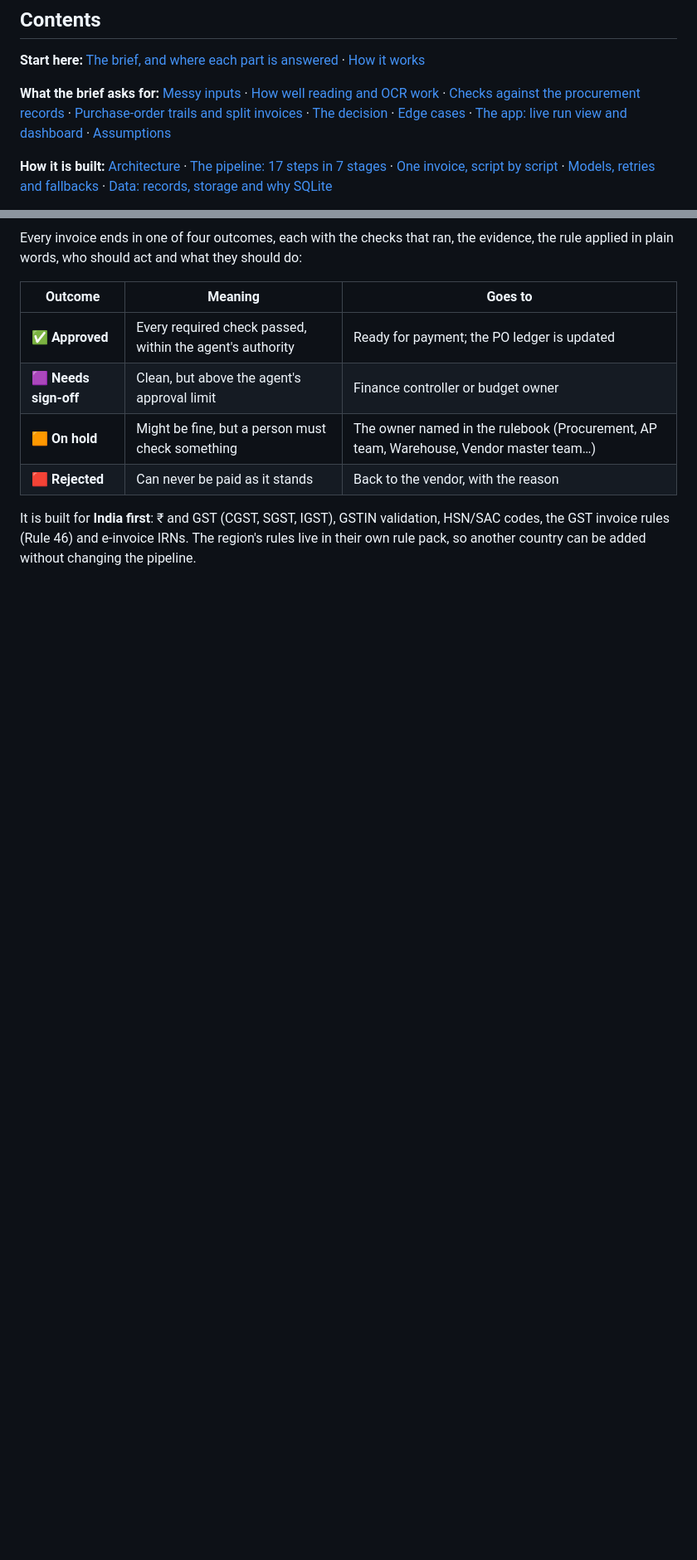
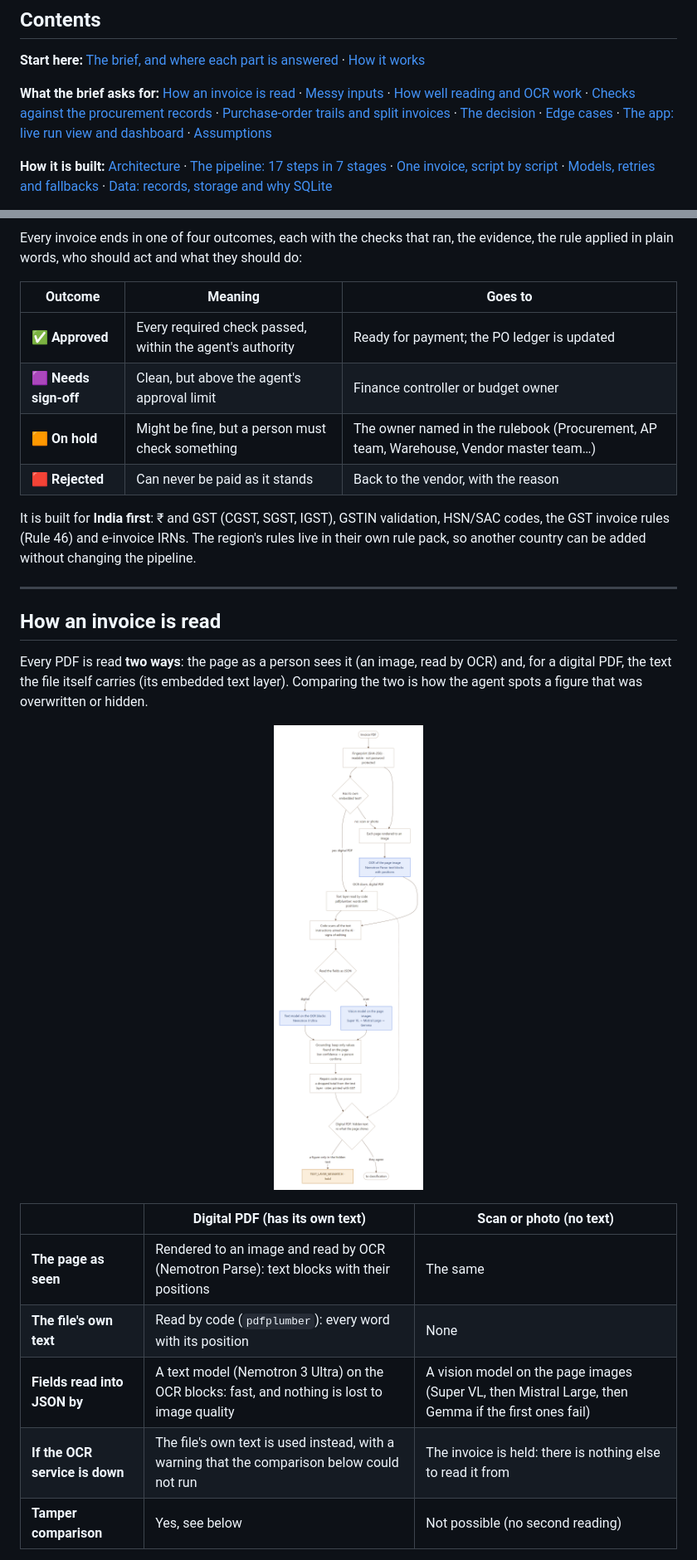
Before and after one commit to sh-yamm/Invoice-Automation-Agent, a Markdown page: README.md, 2 parts joined by grey strips. Shown at 83% size. Drawn GitHub-style; pictures changed too: docs/diagrams/13-reading-path.png (added); blank space fills up the shorter version.

Commit message:
docs: how an invoice is read (two readings, the code checks, the hidden-text comparison, where similarity is used), with a diagram

```diff
--- a/README.md
+++ b/README.md
@@ -12,7 +12,7 @@ An AI agent that does the work of an accounts-payable clerk for an Indian compan
 
 **Start here:** [The brief, and where each part is answered](#the-brief-and-where-each-part-is-answered) · [How it works](#how-it-works)
 
-**What the brief asks for:** [Messy inputs](#messy-inputs) · [How well reading and OCR work](#how-well-reading-and-ocr-work) · [Checks against the procurement records](#checks-against-the-procurement-records) · [Purchase-order trails and split invoices](#purchase-order-trails-and-split-invoices) · [The decision](#the-decision) · [Edge cases](#edge-cases) · [The app: live run view and dashboard](#the-app-live-run-view-and-dashboard) · [Assumptions](#assumptions)
+**What the brief asks for:** [How an invoice is read](#how-an-invoice-is-read) · [Messy inputs](#messy-inputs) · [How well reading and OCR work](#how-well-reading-and-ocr-work) · [Checks against the procurement records](#checks-against-the-procurement-records) · [Purchase-order trails and split invoices](#purchase-order-trails-and-split-invoices) · [The decision](#the-decision) · [Edge cases](#edge-cases) · [The app: live run view and dashboard](#the-app-live-run-view-and-dashboard) · [Assumptions](#assumptions)
 
 **How it is built:** [Architecture](#architecture) · [The pipeline: 17 steps in 7 stages](#the-pipeline-17-steps-in-7-stages) · [One invoice, script by script](#one-invoice-script-by-script) · [Models, retries and fallbacks](#models-retries-and-fallbacks) · [Data: records, storage and why SQLite](#data-records-storage-and-why-sqlite)
 
@@ -55,3 +55,20 @@ Every invoice ends in one of four outcomes, each with the checks that ran, the e
 | 🟥 **Rejected** | Can never be paid as it stands | Back to the vendor, with the reason |
 
 It is built for **India first**: ₹ and GST (CGST, SGST, IGST), GSTIN validation, HSN/SAC codes, the GST invoice rules (Rule 46) and e-invoice IRNs. The region's rules live in their own rule pack, so another country can be added without changing the pipeline.
+
+---
+
+## How an invoice is read
+
+Every PDF is read **two ways**: the page as a person sees it (an image, read by OCR) and, for a digital PDF, the text the file itself carries (its embedded text layer). Comparing the two is how the agent spots a figure that was overwritten or hidden.
+
+<p align="center"><img src="docs/diagrams/13-reading-path.png" width="726" alt="How an invoice is read"></p>
+
+| | Digital PDF (has its own text) | Scan or photo (no text) |
+|---|---|---|
+| **The page as seen** | Rendered to an image and read by OCR (Nemotron Parse): text blocks with their positions | The same |
+| **The file's own text** | Read by code (`pdfplumber`): every word with its position | None |
+| **Fields read into JSON by** | A text model (Nemotron 3 Ultra) on the OCR blocks: fast, and nothing is lost to image quality | A vision model on the page images (Super VL, then Mistral Large, then Gemma if the first ones fail) |
+| **If the OCR service is down** | The file's own text is used instead, with a warning that the comparison below could not run | The invoice is held: there is nothing else to read it from |
+| **Tamper comparison** | Yes, see below | Not possible (no second reading) |
+
```
Also changed, not shown: other parts of README.md (+11 -1 lines), 1 other file.
